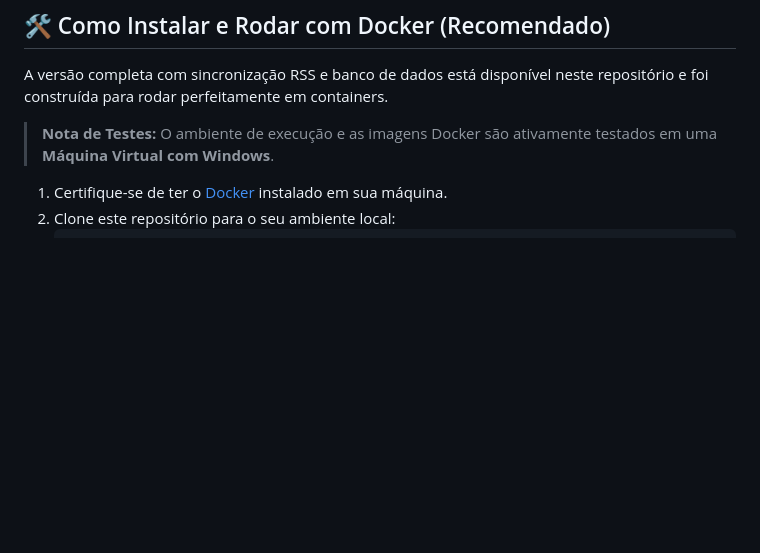
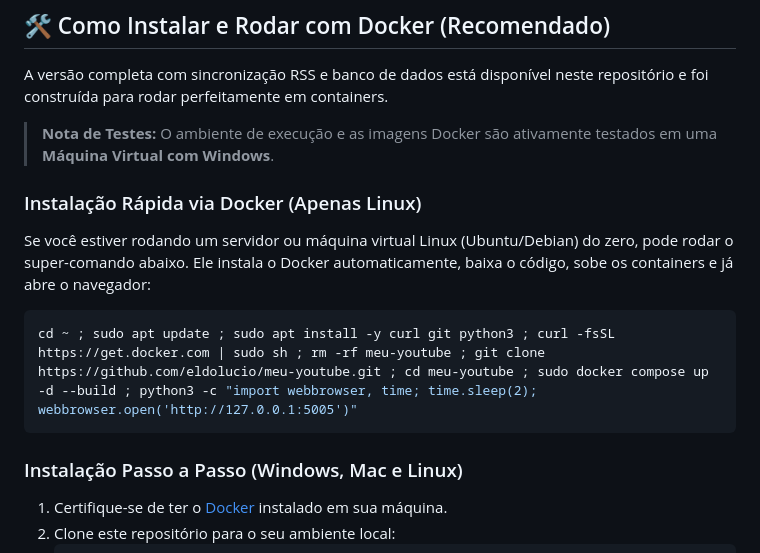
Before and after one commit to eldolucio/meu-youtube, a Markdown page: README.md, the part around the change. GitHub-like rendering; blank space fills up the shorter version.

Commit message:
docs: add one-liner for linux docker installation

````diff
--- a/README.md
+++ b/README.md
@@ -34,6 +34,16 @@ Fundo em **#000000** real, tipografia **Barlow 900** e acentos em **Verde Limão
 
 A versão completa com sincronização RSS e banco de dados está disponível neste repositório e foi construída para rodar perfeitamente em containers.
 > **Nota de Testes:** O ambiente de execução e as imagens Docker são ativamente testados em uma **Máquina Virtual com Windows**.
+
+### Instalação Rápida via Docker (Apenas Linux)
+
+Se você estiver rodando um servidor ou máquina virtual Linux (Ubuntu/Debian) do zero, pode rodar o super-comando abaixo. Ele instala o Docker automaticamente, baixa o código, sobe os containers e já abre o navegador:
+
+```bash
+cd ~ ; sudo apt update ; sudo apt install -y curl git python3 ; curl -fsSL https://get.docker.com | sudo sh ; rm -rf meu-youtube ; git clone https://github.com/eldolucio/meu-youtube.git ; cd meu-youtube ; sudo docker compose up -d --build ; python3 -c "import webbrowser, time; time.sleep(2); webbrowser.open('http://127.0.0.1:5005')"
+```
+
+### Instalação Passo a Passo (Windows, Mac e Linux)
 
 1. Certifique-se de ter o [Docker](https://www.docker.com/) instalado em sua máquina.
 2. Clone este repositório para o seu ambiente local:
````
